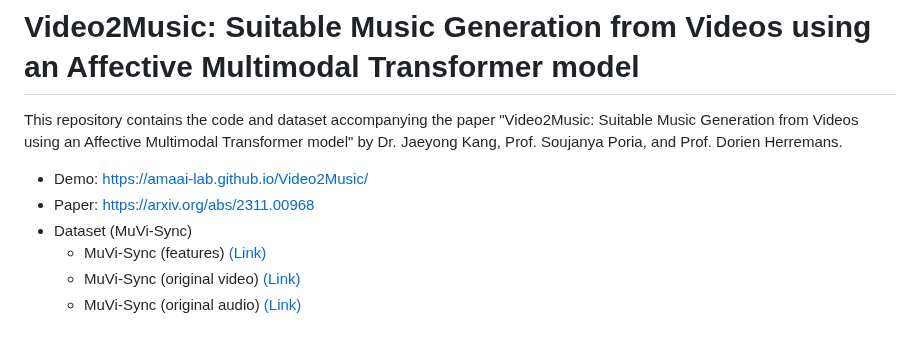
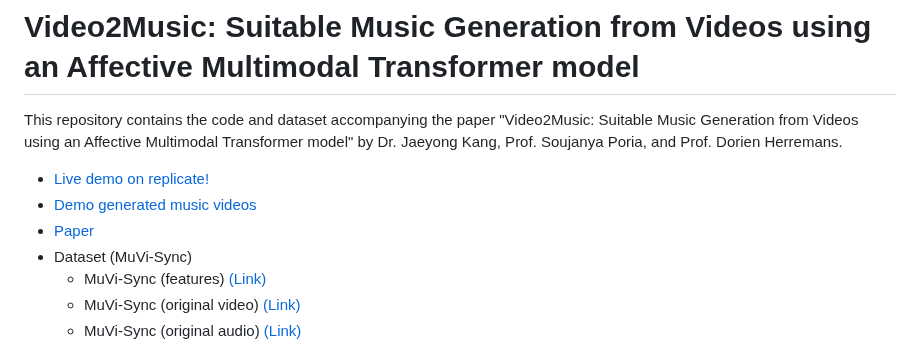
Before and after one commit to AMAAI-Lab/Video2Music, a Markdown page: README.md, the part around the change. GitHub-like rendering.

```diff
--- a/README.md
+++ b/README.md
@@ -2,8 +2,9 @@
 
 This repository contains the code and dataset accompanying the paper "Video2Music: Suitable Music Generation from Videos using an Affective Multimodal Transformer model" by Dr. Jaeyong Kang, Prof. Soujanya Poria, and Prof. Dorien Herremans.
 
-- Demo: [https://amaai-lab.github.io/Video2Music/](https://amaai-lab.github.io/Video2Music/)
-- Paper: [https://arxiv.org/abs/2311.00968](https://arxiv.org/abs/2311.00968)
+- [Live demo on replicate!](https://replicate.com/amaai-lab/video2music)
+- [Demo generated music videos](https://amaai-lab.github.io/Video2Music/)
+- [Paper](https://arxiv.org/abs/2311.00968)
 - Dataset (MuVi-Sync)
   * MuVi-Sync (features) [(Link)](https://zenodo.org/records/10057093)
   * MuVi-Sync (original video) [(Link)](https://zenodo.org/records/10050294)
```
